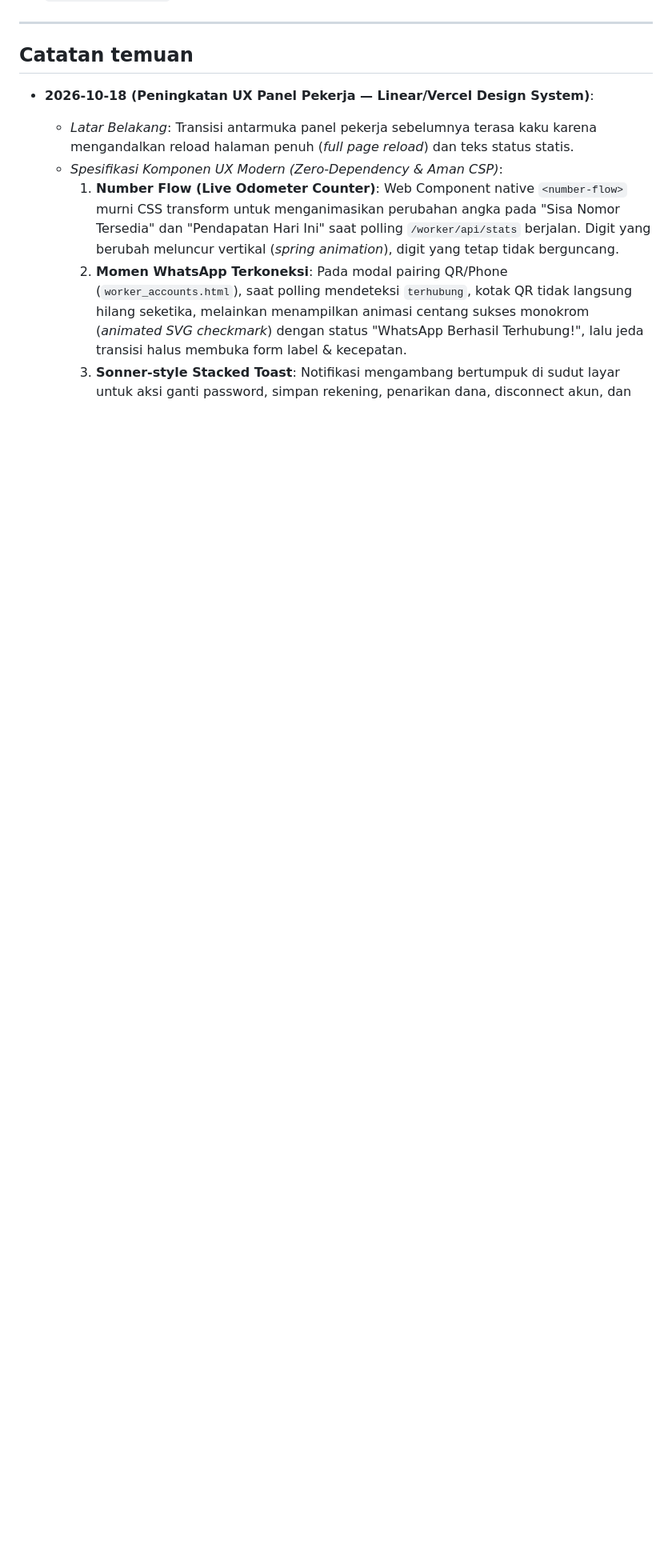
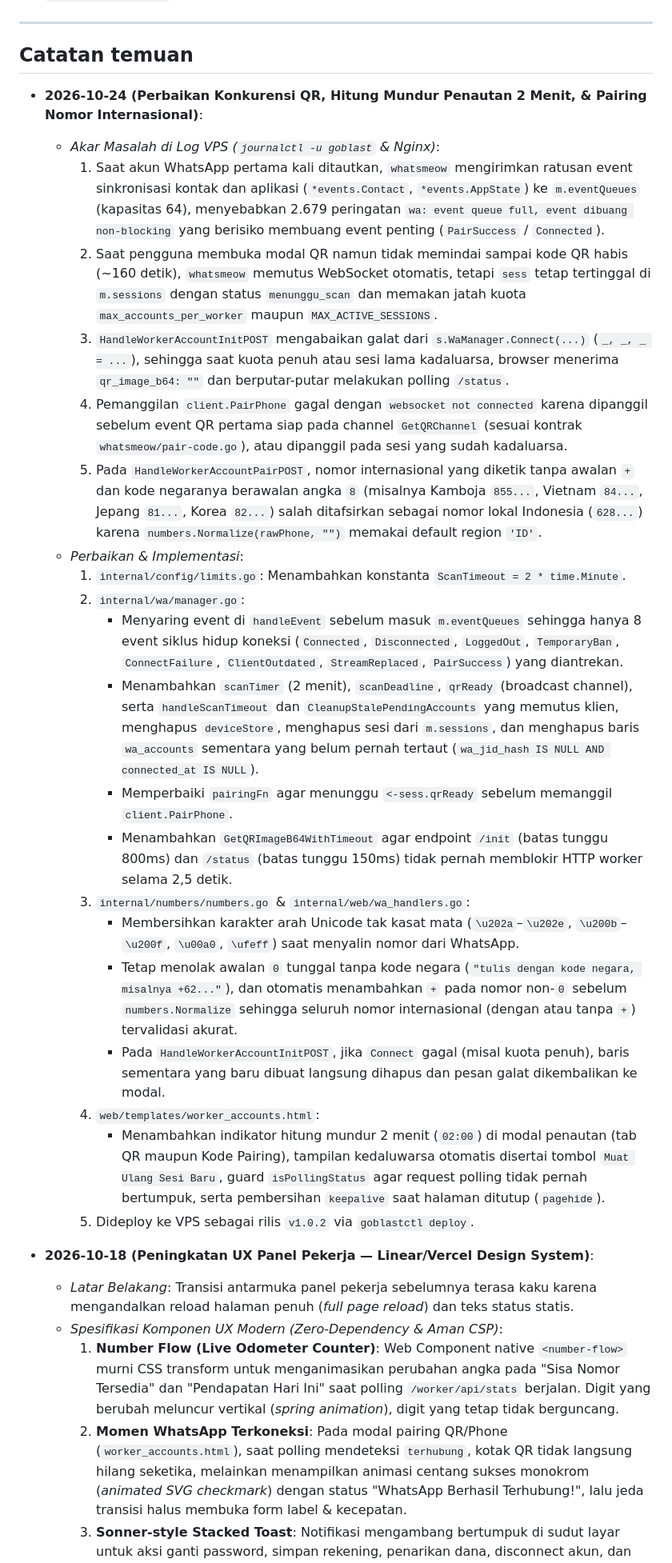
Before and after one commit to fetrusmeilanoilhamsyah/GO-BLAST-by-feepay, a Markdown page: docs/DOC_PROGRES.md, the part around one of its changes. Shown at 80% size. Rendered like a GitHub page; blank space fills up the shorter version.

Commit message:
docs: record 2m scan timeout, QR broadcast, and international pairing in DOC_KONSEP and DOC_PROGRES

```diff
--- a/docs/DOC_PROGRES.md
+++ b/docs/DOC_PROGRES.md
@@ -191,6 +192,28 @@ Perbedaan antara DOC_KONSEP dan kode aktual yang dicatat di Tahap S0:
 ---
 
 ## Catatan temuan
+
+- **2026-10-24 (Perbaikan Konkurensi QR, Hitung Mundur Penautan 2 Menit, & Pairing Nomor Internasional)**:
+  - *Akar Masalah di Log VPS (`journalctl -u goblast` & Nginx)*:
+    1. Saat akun WhatsApp pertama kali ditautkan, `whatsmeow` mengirimkan ratusan event sinkronisasi kontak dan aplikasi (`*events.Contact`, `*events.AppState`) ke `m.eventQueues` (kapasitas 64), menyebabkan 2.679 peringatan `wa: event queue full, event dibuang non-blocking` yang berisiko membuang event penting (`PairSuccess` / `Connected`).
+    2. Saat pengguna membuka modal QR namun tidak memindai sampai kode QR habis (~160 detik), `whatsmeow` memutus WebSocket otomatis, tetapi `sess` tetap tertinggal di `m.sessions` dengan status `menunggu_scan` dan memakan jatah kuota `max_accounts_per_worker` maupun `MAX_ACTIVE_SESSIONS`.
+    3. `HandleWorkerAccountInitPOST` mengabaikan galat dari `s.WaManager.Connect(...)` (`_, _, _ = ...`), sehingga saat kuota penuh atau sesi lama kadaluarsa, browser menerima `qr_image_b64: ""` dan berputar-putar melakukan polling `/status`.
+    4. Pemanggilan `client.PairPhone` gagal dengan `websocket not connected` karena dipanggil sebelum event QR pertama siap pada channel `GetQRChannel` (sesuai kontrak `whatsmeow/pair-code.go`), atau dipanggil pada sesi yang sudah kadaluarsa.
+    5. Pada `HandleWorkerAccountPairPOST`, nomor internasional yang diketik tanpa awalan `+` dan kode negaranya berawalan angka `8` (misalnya Kamboja `855...`, Vietnam `84...`, Jepang `81...`, Korea `82...`) salah ditafsirkan sebagai nomor lokal Indonesia (`628...`) karena `numbers.Normalize(rawPhone, "")` memakai default region `'ID'`.
+  - *Perbaikan & Implementasi*:
+    1. `internal/config/limits.go`: Menambahkan konstanta `ScanTimeout = 2 * time.Minute`.
+    2. `internal/wa/manager.go`:
+       - Menyaring event di `handleEvent` sebelum masuk `m.eventQueues` sehingga hanya 8 event siklus hidup koneksi (`Connected`, `Disconnected`, `LoggedOut`, `TemporaryBan`, `ConnectFailure`, `ClientOutdated`, `StreamReplaced`, `PairSuccess`) yang diantrekan.
+       - Menambahkan `scanTimer` (2 menit), `scanDeadline`, `qrReady` (broadcast channel), serta `handleScanTimeout` dan `CleanupStalePendingAccounts` yang memutus klien, menghapus `deviceStore`, menghapus sesi dari `m.sessions`, dan menghapus baris `wa_accounts` sementara yang belum pernah tertaut (`wa_jid_hash IS NULL AND connected_at IS NULL`).
+       - Memperbaiki `pairingFn` agar menunggu `<-sess.qrReady` sebelum memanggil `client.PairPhone`.
+       - Menambahkan `GetQRImageB64WithTimeout` agar endpoint `/init` (batas tunggu 800ms) dan `/status` (batas tunggu 150ms) tidak pernah memblokir HTTP worker selama 2,5 detik.
+    3. `internal/numbers/numbers.go` & `internal/web/wa_handlers.go`:
+       - Membersihkan karakter arah Unicode tak kasat mata (`\u202a`–`\u202e`, `\u200b`–`\u200f`, `\u00a0`, `\ufeff`) saat menyalin nomor dari WhatsApp.
+       - Tetap menolak awalan `0` tunggal tanpa kode negara (`"tulis dengan kode negara, misalnya +62..."`), dan otomatis menambahkan `+` pada nomor non-`0` sebelum `numbers.Normalize` sehingga seluruh nomor internasional (dengan atau tanpa `+`) tervalidasi akurat.
+       - Pada `HandleWorkerAccountInitPOST`, jika `Connect` gagal (misal kuota penuh), baris sementara yang baru dibuat langsung dihapus dan pesan galat dikembalikan ke modal.
+    4. `web/templates/worker_accounts.html`:
+       - Menambahkan indikator hitung mundur 2 menit (`02:00`) di modal penautan (tab QR maupun Kode Pairing), tampilan kedaluwarsa otomatis disertai tombol `Muat Ulang Sesi Baru`, guard `isPollingStatus` agar request polling tidak pernah bertumpuk, serta pembersihan `keepalive` saat halaman ditutup (`pagehide`).
+    5. Dideploy ke VPS sebagai rilis `v1.0.2` via `goblastctl deploy`.
 
 - **2026-10-18 (Peningkatan UX Panel Pekerja — Linear/Vercel Design System)**:
   - *Latar Belakang*: Transisi antarmuka panel pekerja sebelumnya terasa kaku karena mengandalkan reload halaman penuh (*full page reload*) dan teks status statis.
```
Also changed, not shown: other parts of docs/DOC_PROGRES.md (+3 -2 lines), docs/DOC_KONSEP.md (+2 -1 lines).
